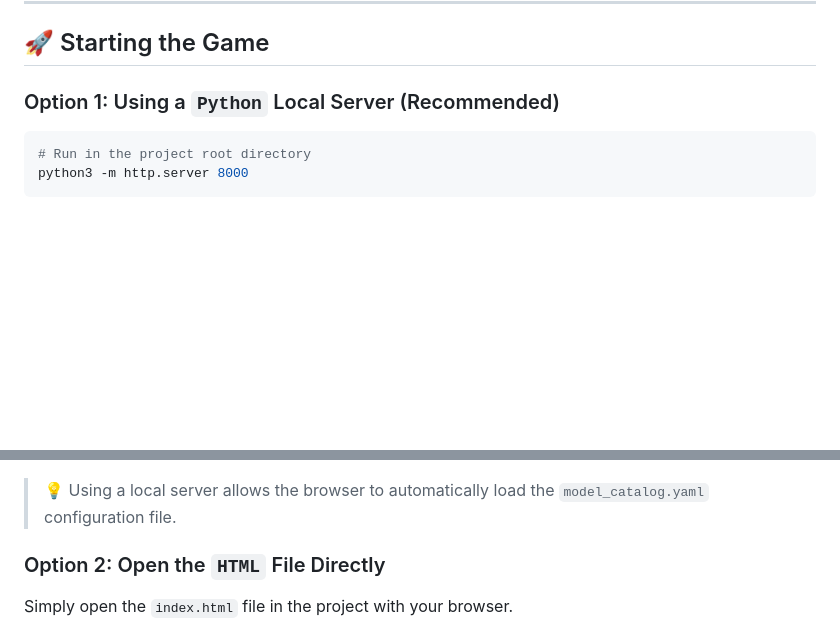
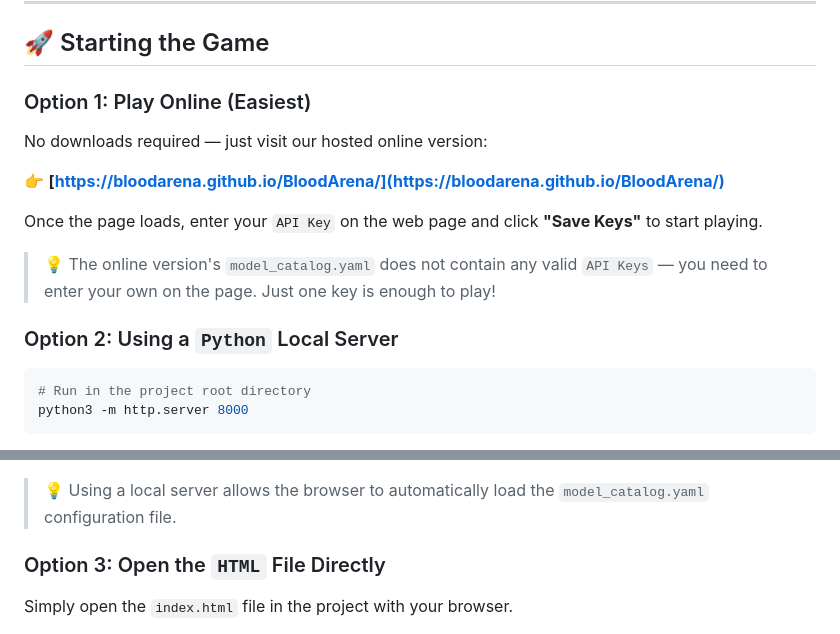
Before and after one commit to BloodArena/BloodArena, a Markdown page: README_EN.md, 2 parts joined by grey strips. Rendered like a GitHub page; blank space fills up the shorter version.

````diff
--- a/README_EN.md
+++ b/README_EN.md
@@ -138,7 +138,17 @@ providers:
 
 ## 🚀 Starting the Game
 
-### Option 1: Using a `Python` Local Server (Recommended)
+### Option 1: Play Online (Easiest)
+
+No downloads required — just visit our hosted online version:
+
+👉 **[https://bloodarena.github.io/BloodArena/](https://bloodarena.github.io/BloodArena/)**
+
+Once the page loads, enter your `API Key` on the web page and click **"Save Keys"** to start playing.
+
+> 💡 The online version's `model_catalog.yaml` does not contain any valid `API Keys` — you need to enter your own on the page. Just one key is enough to play!
+
+### Option 2: Using a `Python` Local Server
 
 ```bash
 # Run in the project root directory
@@ -155,7 +165,7 @@ Then open in your browser:
 
 > 💡 Using a local server allows the browser to automatically load the `model_catalog.yaml` configuration file.
 
-### Option 2: Open the `HTML` File Directly
+### Option 3: Open the `HTML` File Directly
 
 Simply open the `index.html` file in the project with your browser.
 
````
Also changed, not shown: README.md (+12 -2 lines).
